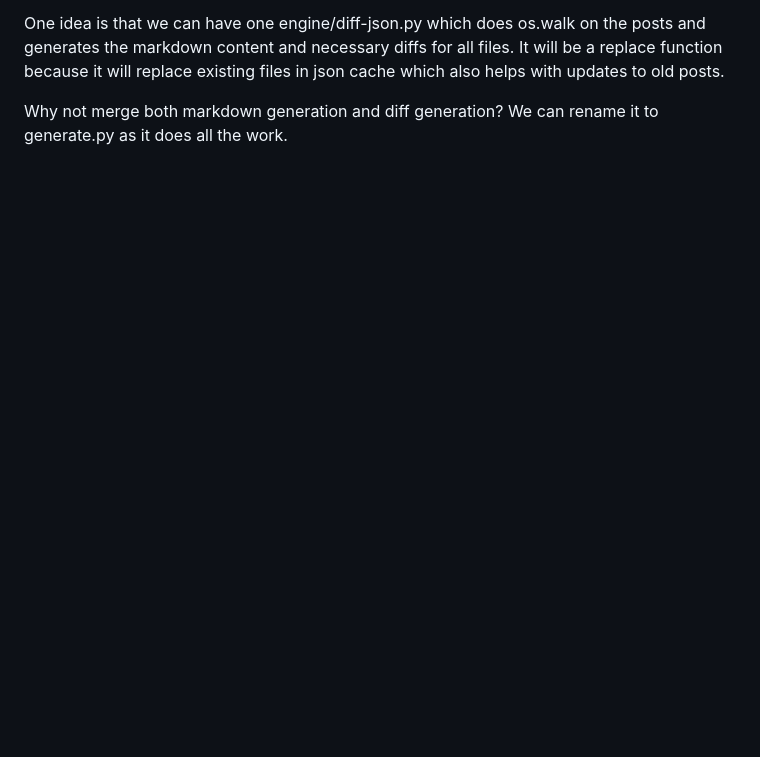
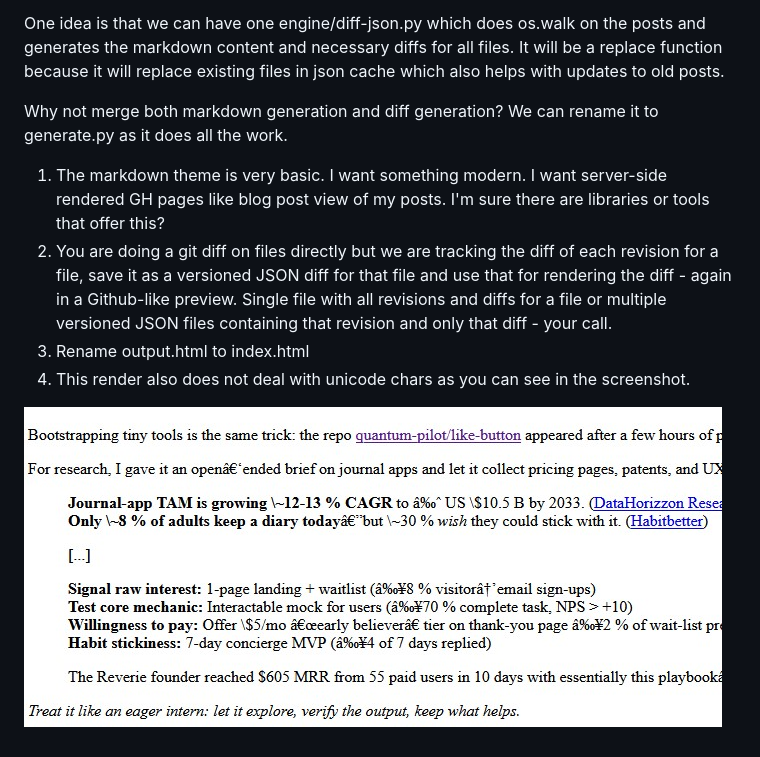
Before and after one commit to quantum-pilot/prompted-blog, a Markdown page: engine/prompts.md, the part around the change. GitHub-like rendering; pictures changed too: assets/minimal-md.jpg (added); blank space fills up the shorter version.

Commit message:
Revision

```diff
--- a/engine/prompts.md
+++ b/engine/prompts.md
@@ -42,3 +42,10 @@ Don't use react. Can explore other frameworks if necessary, but first thing woul
 One idea is that we can have one engine/diff-json.py which does os.walk on the posts and generates the markdown content and necessary diffs for all files. It will be a replace function because it will replace existing files in json cache which also helps with updates to old posts.
 
 Why not merge both markdown generation and diff generation? We can rename it to generate.py as it does all the work.
+
+1. The markdown theme is very basic. I want something modern. I want server-side rendered GH pages like blog post view of my posts. I'm sure there are libraries or tools that offer this?
+2. You are doing a git diff on files directly but we are tracking the diff of each revision for a file, save it as a versioned JSON diff for that file and use that for rendering the diff - again in a Github-like preview. Single file with all revisions and diffs for a file or multiple versioned JSON files containing that revision and only that diff - your call.
+3. Rename output.html to index.html
+4. This render also does not deal with unicode chars as you can see in the screenshot.
+
+![minimal](../assets/minimal-md.jpg)
```
Also changed, not shown: 2 other files.
